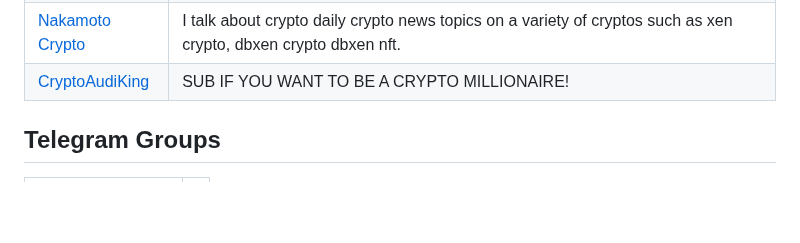
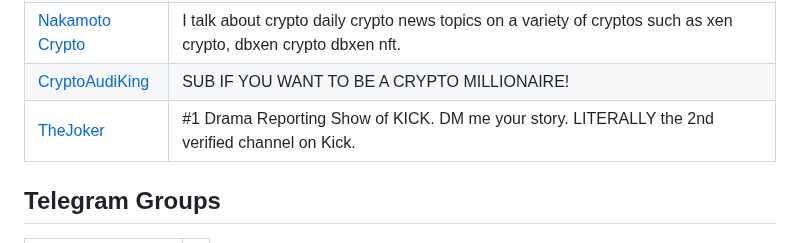
Before and after one commit to xenartist/x1-wiki, a Markdown page: README.md, the part around the change. Rendered like a GitHub page; blank space fills up the shorter version.

```diff
--- a/README.md
+++ b/README.md
@@ -131,6 +131,7 @@ A curated list of XEN Crypto Ecosystem. (Reference: [XENFORMATION](https://t.me/
 | [TreeCityWes](https://www.youtube.com/@TreeCityWes)          | \#Xen #StayXen                                               |
 | [Nakamoto Crypto](https://www.youtube.com/@NakamotoCrypto)   | I talk about crypto daily crypto news topics on a variety of cryptos such as xen crypto, dbxen crypto dbxen nft. |
 | [CryptoAudiKing](https://www.youtube.com/@CryptoAudiKingg)   | SUB IF YOU WANT TO BE A CRYPTO MILLIONAIRE!                  |
+| [TheJoker]([kick.com/thejoker](https://t.co/ICoCRB5Em2))     | \#1 Drama Reporting Show of KICK. DM me your story. LITERALLY the 2nd verified channel on Kick. |
 
 
 
```
